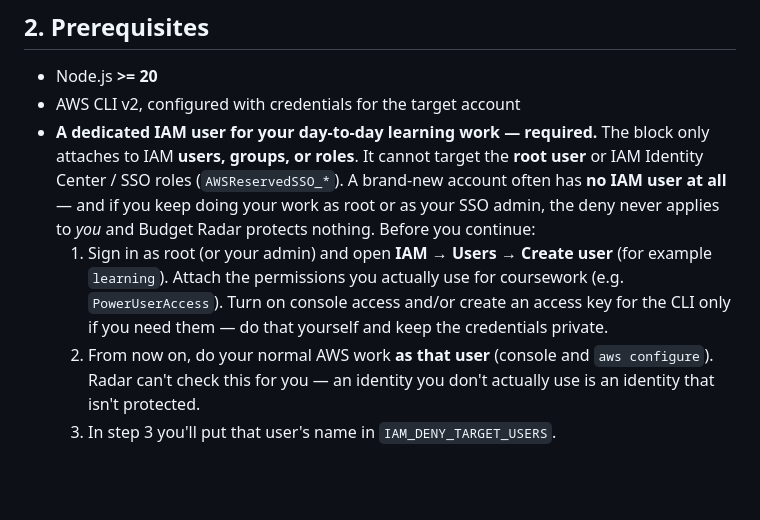
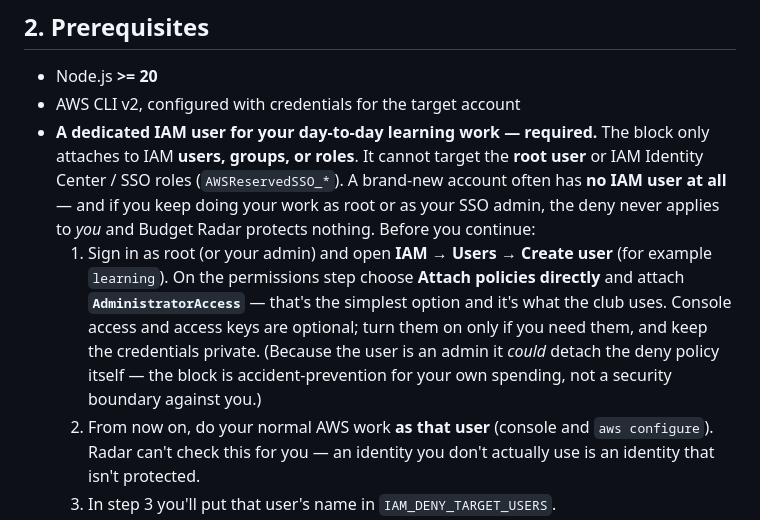
Before and after one commit to AWS-SBG-at-the-University-of-Kentucky/AWS_Budget_Radar, a Markdown page: README.md, the part around the change. Rendered like a GitHub page; blank space fills up the shorter version.

Commit message:
docs(onboarding): learning user = IAM user with AdministratorAccess attached directly
Match the actual club workflow: create the user, attach AdministratorAccess
directly; console access/keys optional. Note honestly that an admin target
could detach the deny itself (accident-prevention, not a boundary).

Co-Authored-By: Claude Fable 5.1 <noreply@anthropic.com>

```diff
--- a/README.md
+++ b/README.md
@@ -46,10 +46,13 @@ your recovery/admin principal separate from it.
   never applies to *you* and Budget Radar protects nothing. Before you
   continue:
   1. Sign in as root (or your admin) and open **IAM → Users → Create user**
-     (for example `learning`). Attach the permissions you actually use for
-     coursework (e.g. `PowerUserAccess`). Turn on console access and/or
-     create an access key for the CLI only if you need them — do that
-     yourself and keep the credentials private.
+     (for example `learning`). On the permissions step choose **Attach
+     policies directly** and attach **`AdministratorAccess`** — that's the
+     simplest option and it's what the club uses. Console access and access
+     keys are optional; turn them on only if you need them, and keep the
+     credentials private. (Because the user is an admin it *could* detach
+     the deny policy itself — the block is accident-prevention for your own
+     spending, not a security boundary against you.)
   2. From now on, do your normal AWS work **as that user** (console and
      `aws configure`). Radar can't check this for you — an identity you
      don't actually use is an identity that isn't protected.
```
